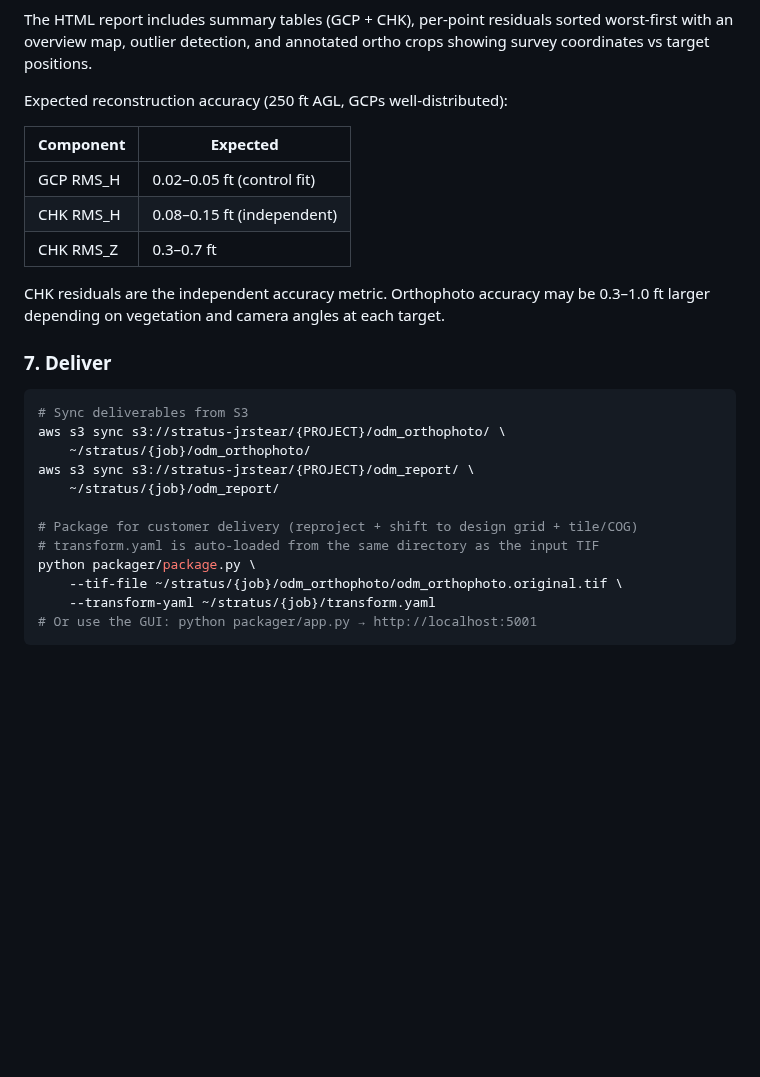
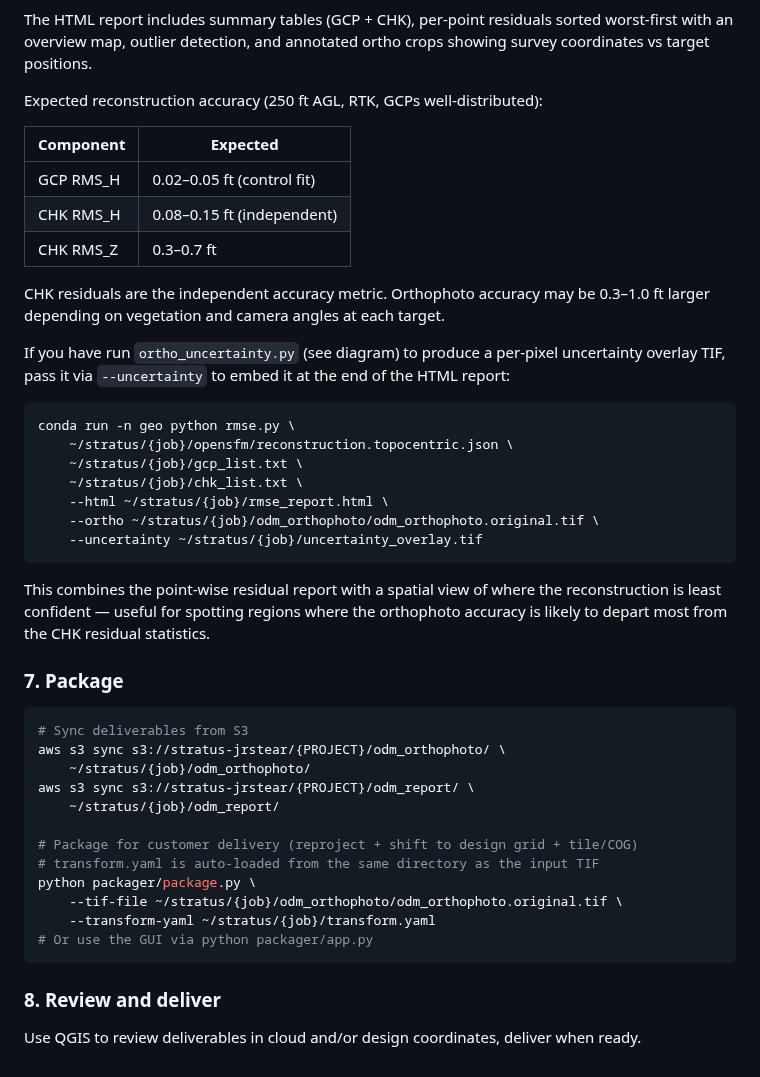
Before and after one commit to jrstear/geo, a Markdown page: docs/odm-workflow.md, the part around one of its changes. Rendered like a GitHub page; blank space fills up the shorter version.

````diff
--- a/docs/odm-workflow.md
+++ b/docs/odm-workflow.md
@@ -374,7 +382,7 @@ The HTML report includes summary tables (GCP + CHK), per-point residuals sorted
 worst-first with an overview map, outlier detection, and annotated ortho crops
 showing survey coordinates vs target positions.
 
-Expected reconstruction accuracy (250 ft AGL, GCPs well-distributed):
+Expected reconstruction accuracy (250 ft AGL, RTK, GCPs well-distributed):
 
 | Component | Expected |
 |-----------|----------|
@@ -385,7 +393,24 @@ Expected reconstruction accuracy (250 ft AGL, GCPs well-distributed):
 CHK residuals are the independent accuracy metric.  Orthophoto accuracy may be
 0.3–1.0 ft larger depending on vegetation and camera angles at each target.
 
-### 7. Deliver
+If you have run `ortho_uncertainty.py` (see diagram) to produce a per-pixel uncertainty
+overlay TIF, pass it via `--uncertainty` to embed it at the end of the HTML report:
+
+```bash
+conda run -n geo python rmse.py \
+    ~/stratus/{job}/opensfm/reconstruction.topocentric.json \
+    ~/stratus/{job}/gcp_list.txt \
+    ~/stratus/{job}/chk_list.txt \
+    --html ~/stratus/{job}/rmse_report.html \
+    --ortho ~/stratus/{job}/odm_orthophoto/odm_orthophoto.original.tif \
+    --uncertainty ~/stratus/{job}/uncertainty_overlay.tif
+```
+
+This combines the point-wise residual report with a spatial view of where the
+reconstruction is least confident — useful for spotting regions where the orthophoto
+accuracy is likely to depart most from the CHK residual statistics.
+
+### 7. Package
 
 ```bash
 # Sync deliverables from S3
@@ -399,5 +424,8 @@ aws s3 sync s3://stratus-jrstear/{PROJECT}/odm_report/ \
 python packager/package.py \
     --tif-file ~/stratus/{job}/odm_orthophoto/odm_orthophoto.original.tif \
     --transform-yaml ~/stratus/{job}/transform.yaml
-# Or use the GUI: python packager/app.py → http://localhost:5001
+# Or use the GUI via python packager/app.py
 ```
+
+### 8. Review and deliver
+Use QGIS to review deliverables in cloud and/or design coordinates, deliver when ready.
````
Also changed, not shown: other parts of docs/odm-workflow.md (+63 -55 lines).
